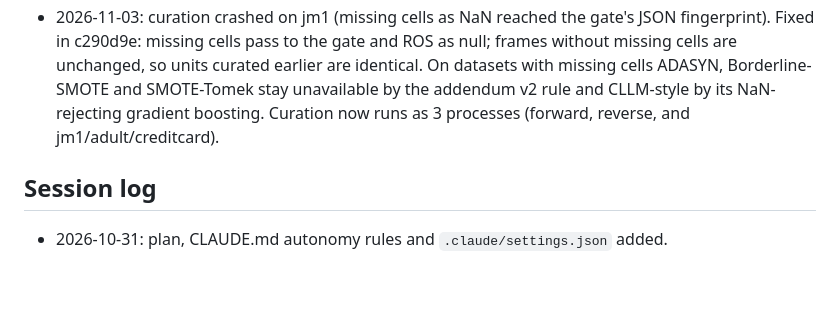
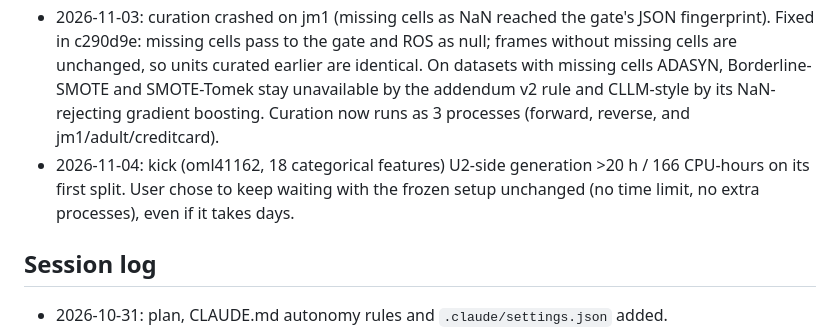
Before and after one commit to itsmanudon/quality-aware-synthesis-lab, a Markdown page: study/v3/STATUS.md, the part around the change. Drawn GitHub-style; blank space fills up the shorter version.

Commit message:
docs(study): Record the user's decision to wait for kick unchanged
Co-Authored-By: Claude Opus 5.5 <noreply@anthropic.com>
Claude-Session: https://claude.ai/code/session_012ZCBn2yJZRwAg2ysrg8Kn3

```diff
--- a/study/v3/STATUS.md
+++ b/study/v3/STATUS.md
@@ -228,6 +228,7 @@ Claude Code stopped every background job because the machine ran critically low
 - 2026-11-02: KEEL missing marker "?" was read literally by u2_bridge (fixed in e0ed118). adult (oml1590) had 5 U2-side units generated with "?" as a nominal category. User chose to regenerate: the old units are kept in `runs/phase3/u2/superseded/2026-11-02-keel-question-mark/` and adult is regenerated with the fixed reader after the main U2 pass.
 - 2026-11-02: final-evaluation compute measured (per method per unit, 5 learners): ~78 s at 245 rows, ~85 s at 4.4k, ~480 s at 9.9k (RBF SVM 353 s); total ~410 single-process hours for 200 units x ~24 methods. Run order only (no protocol change): stage 1 the success family, stage 2 the other comparators; units run in parallel processes (methods and learners are fitted independently with fixed seeds, so order and parallelism do not change any result).
 - 2026-11-03: curation crashed on jm1 (missing cells as NaN reached the gate's JSON fingerprint). Fixed in c290d9e: missing cells pass to the gate and ROS as null; frames without missing cells are unchanged, so units curated earlier are identical. On datasets with missing cells ADASYN, Borderline-SMOTE and SMOTE-Tomek stay unavailable by the addendum v2 rule and CLLM-style by its NaN-rejecting gradient boosting. Curation now runs as 3 processes (forward, reverse, and jm1/adult/creditcard).
+- 2026-11-04: kick (oml41162, 18 categorical features) U2-side generation >20 h / 166 CPU-hours on its first split. User chose to keep waiting with the frozen setup unchanged (no time limit, no extra processes), even if it takes days.
 
 ## Session log
 
```
